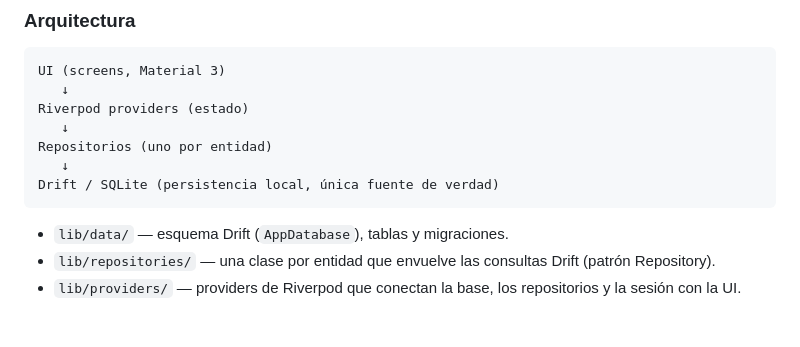
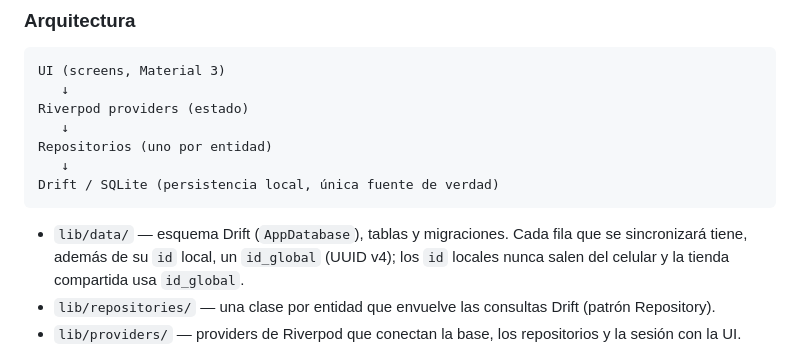
Before and after one commit to xiliosd/APP_VENTAS, a Markdown page: README.md, the part around the change. Drawn GitHub-style; blank space fills up the shorter version.

Commit message:
docs: note global ids in the README and roadmap
Co-Authored-By: Claude Opus 5.5 <noreply@anthropic.com>

````diff
--- a/README.md
+++ b/README.md
@@ -30,6 +30,8 @@ Drift / SQLite (persistencia local, única fuente de verdad)
 ```
 
 - `lib/data/` — esquema Drift (`AppDatabase`), tablas y migraciones.
+  Cada fila que se sincronizará tiene, además de su `id` local, un `id_global` (UUID v4);
+  los `id` locales nunca salen del celular y la tienda compartida usa `id_global`.
 - `lib/repositories/` — una clase por entidad que envuelve las consultas Drift
   (patrón Repository).
 - `lib/providers/` — providers de Riverpod que conectan la base, los repositorios y la
````
Also changed, not shown: docs/hoja-de-ruta.md (+6 -0 lines).
